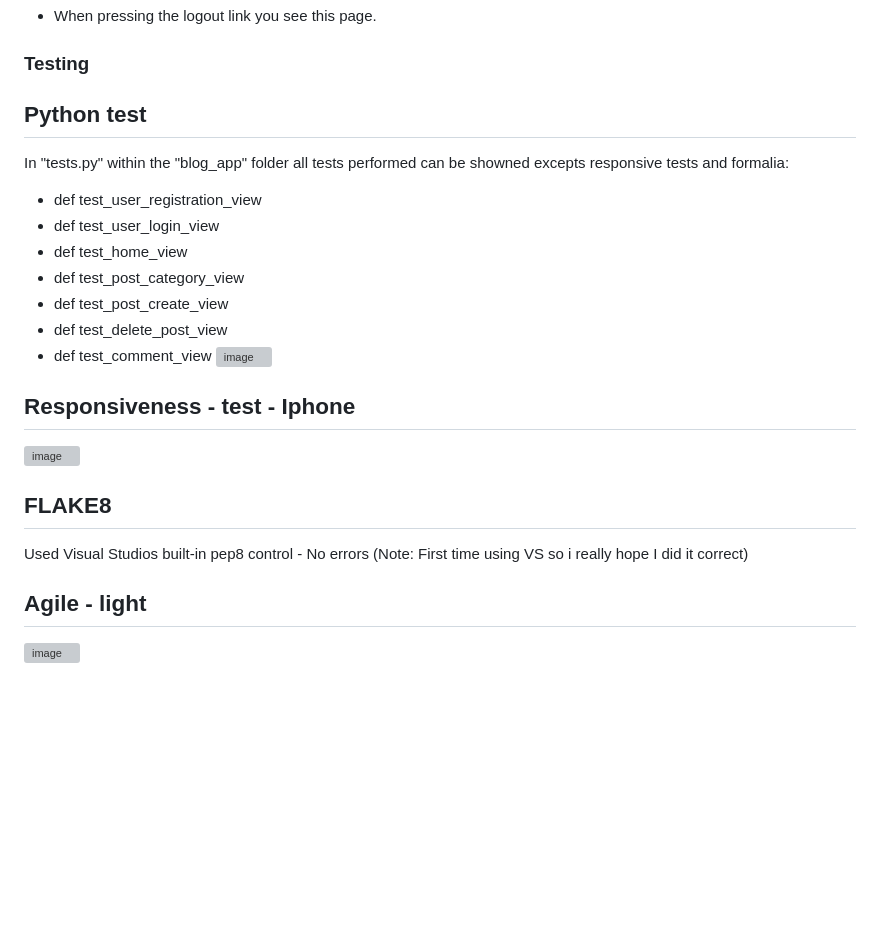
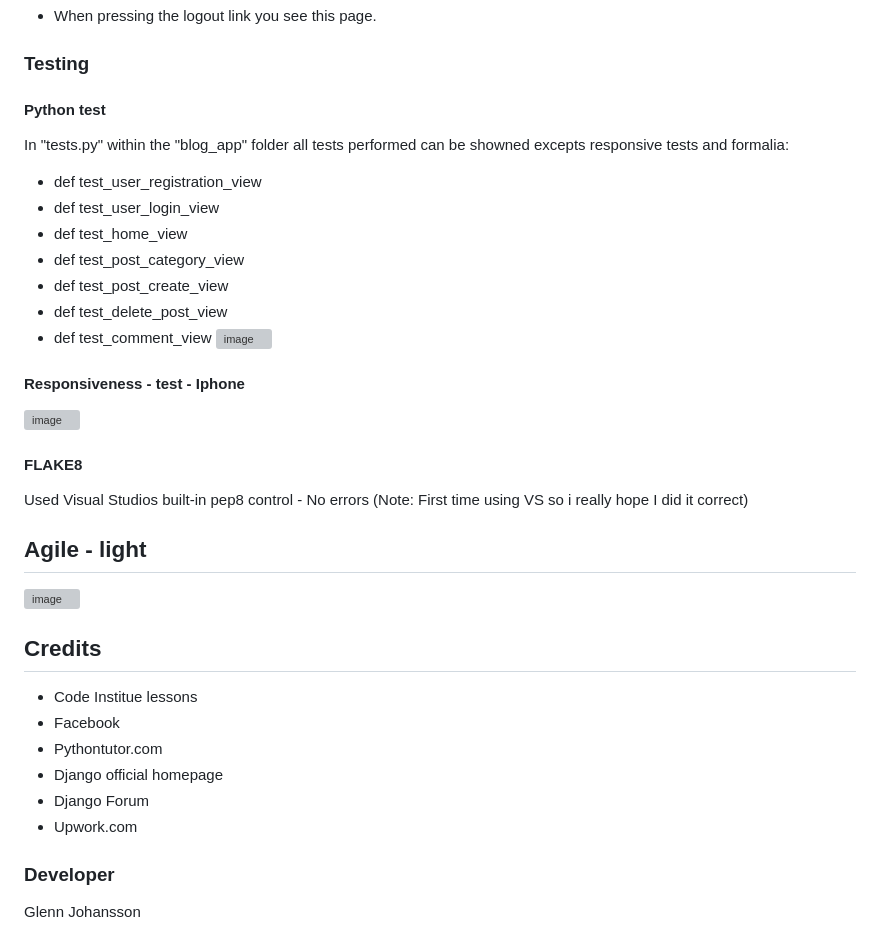
Before and after one commit to GlennJohansson85/rootfolder, a Markdown page: blog_project/readme.md, the part around the change printed below. Rendered like a GitHub page; blank space fills up the shorter version; grey boxes are pictures that could not be loaded.

Commit message:
Update readme.md
Developer / Credits

```diff
--- a/blog_project/readme.md
+++ b/blog_project/readme.md
@@ -78,7 +78,7 @@ I wanted to keep the app simple and modern.
 * When pressing the logout link you see this page.
 
 ### Testing
-## Python test
+#### Python test
 In "tests.py" within the "blog_app" folder all tests performed can be showned excepts responsive tests and formalia:
 * def test_user_registration_view
 * def test_user_login_view
@@ -89,12 +89,23 @@ In "tests.py" within the "blog_app" folder all tests performed can be showned ex
 * def test_comment_view
 ![image](https://github.com/GlennJohansson85/rootfolder/assets/139962883/a1c9475c-80bf-487d-b8be-935b581b868c)
 
-## Responsiveness - test - Iphone
+#### Responsiveness - test - Iphone
 ![image](https://github.com/GlennJohansson85/rootfolder/assets/139962883/f3d88262-d2aa-4dc0-9c9f-f04995496a67)
 
-## FLAKE8
+#### FLAKE8
 Used Visual Studios built-in pep8 control - No errors
 (Note: First time using VS so i really hope I did it correct)
 
 ## Agile - light
 ![image](https://github.com/GlennJohansson85/rootfolder/assets/139962883/05a8633a-3a75-405a-bd70-98bff0895b57)
+
+## Credits
+- Code Institue lessons
+- Facebook
+- Pythontutor.com
+- Django official homepage
+- Django Forum
+- Upwork.com
+
+### Developer
+Glenn Johansson
```
Also changed, not shown: other parts of blog_project/readme.md (+3 -3 lines).
